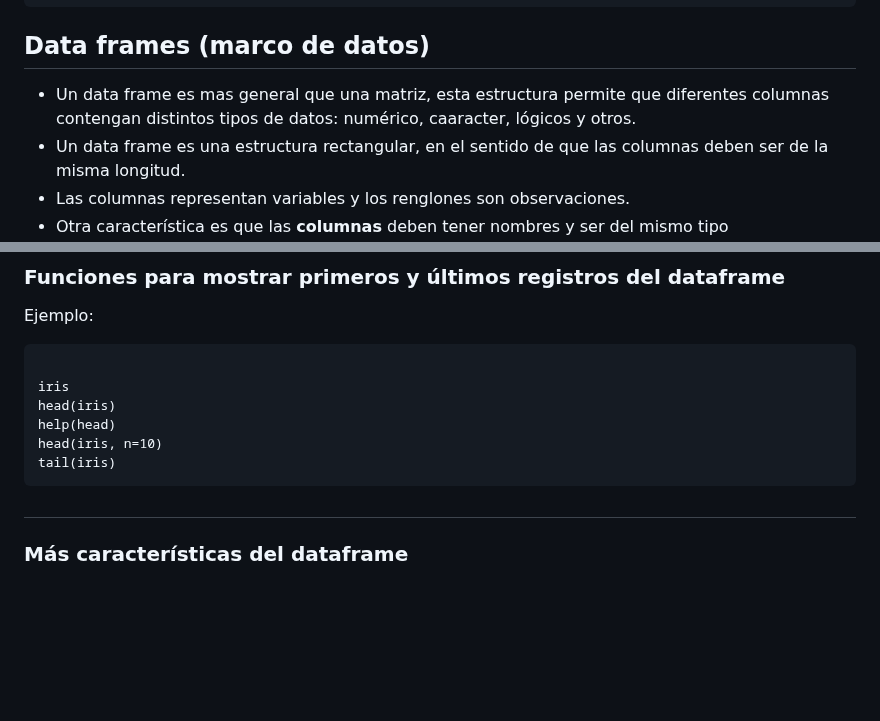
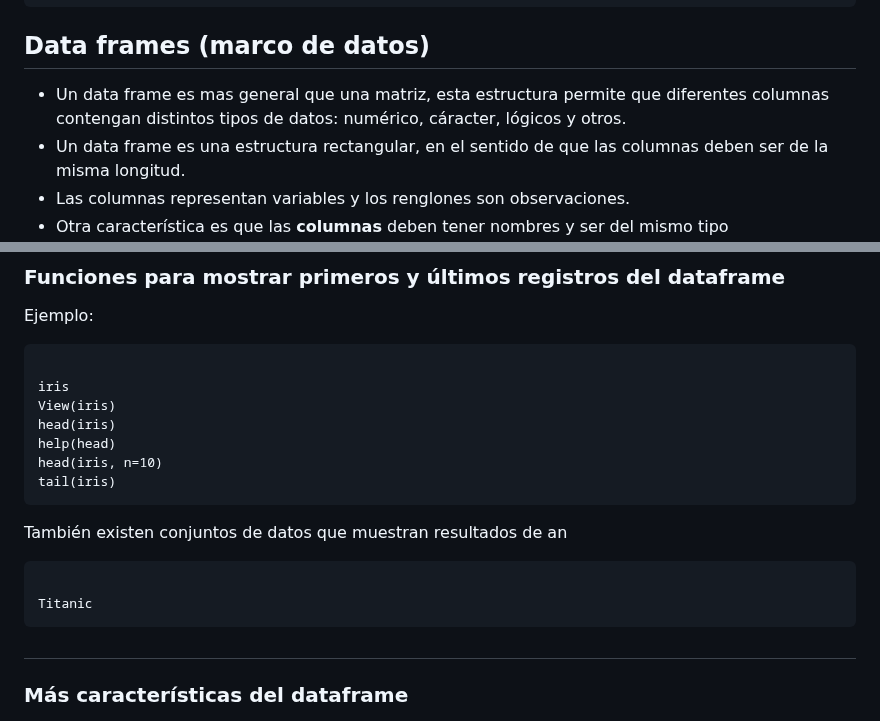
Before and after one commit to cursosRAnalisisDatos/RParaLasCienciasSociales, a Markdown page: presentaciones/modulo3.md, 2 parts joined by grey strips. Drawn GitHub-style; blank space fills up the shorter version.

```diff
--- a/presentaciones/modulo3.md
+++ b/presentaciones/modulo3.md
@@ -308,7 +308,7 @@ list.ABC <- c(list.A, list.B, list.C)
 ## Data frames (marco de datos)
 
 - Un data frame es mas general que una matriz, esta estructura permite que diferentes
-columnas contengan distintos tipos de datos: numérico, caaracter, lógicos y otros.
+columnas contengan distintos tipos de datos: numérico, cáracter, lógicos y otros.
 - Un data frame es una estructura rectangular, en el sentido de que las columnas deben ser de
 la misma longitud.
 - Las columnas representan variables y los renglones son observaciones.
@@ -329,10 +329,16 @@ El conjunto Iris que viene preinstalado en todos los paquetes de R.
 Ejemplo:
 <pre><code>
 iris
+View(iris)
 head(iris)
 help(head)
 head(iris, n=10)
 tail(iris)
+</code></pre>
+
+También existen conjuntos de datos que muestran resultados de an
+<pre><code>
+Titanic
 </code></pre>
 
 ##
```
